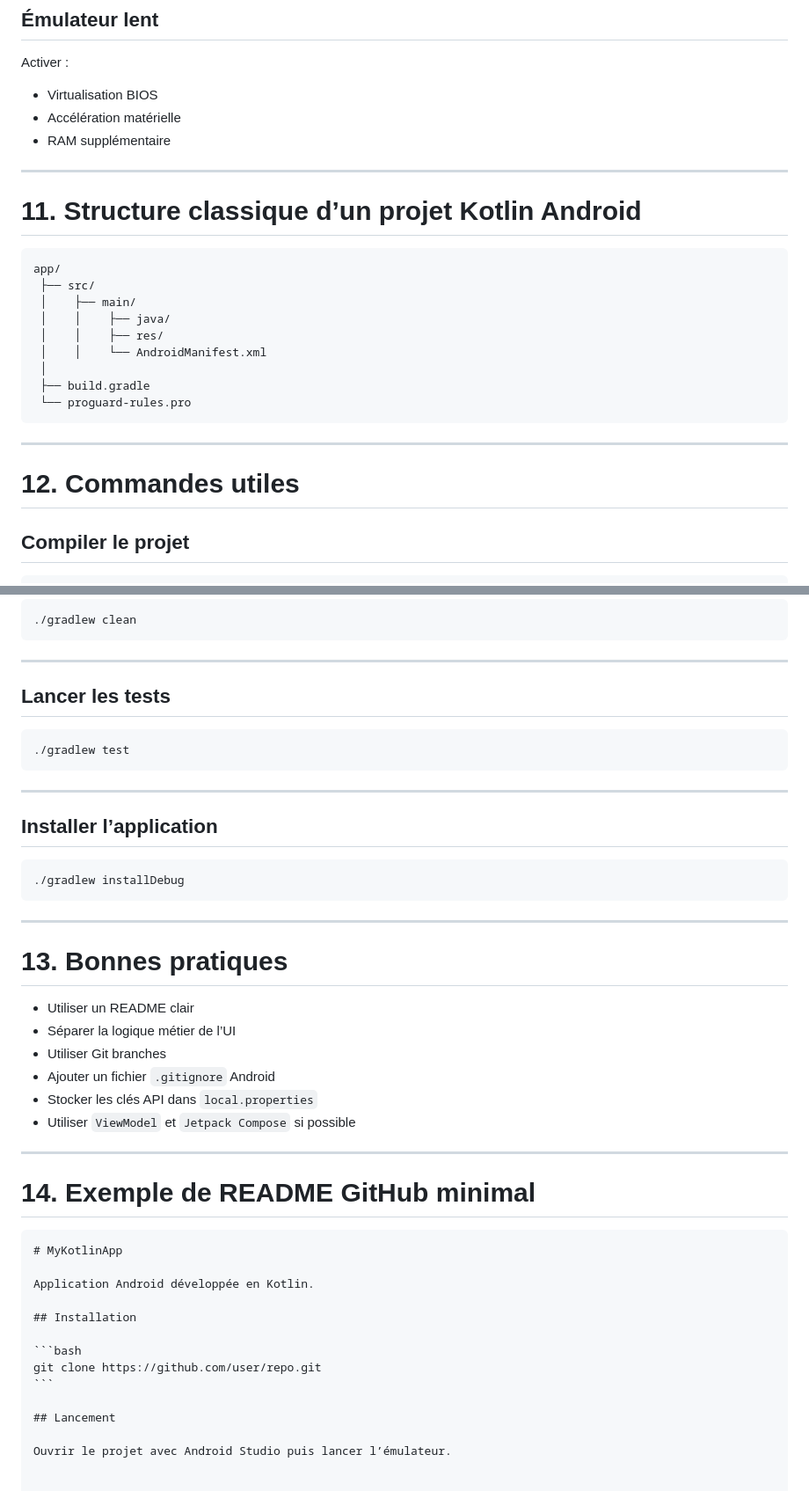
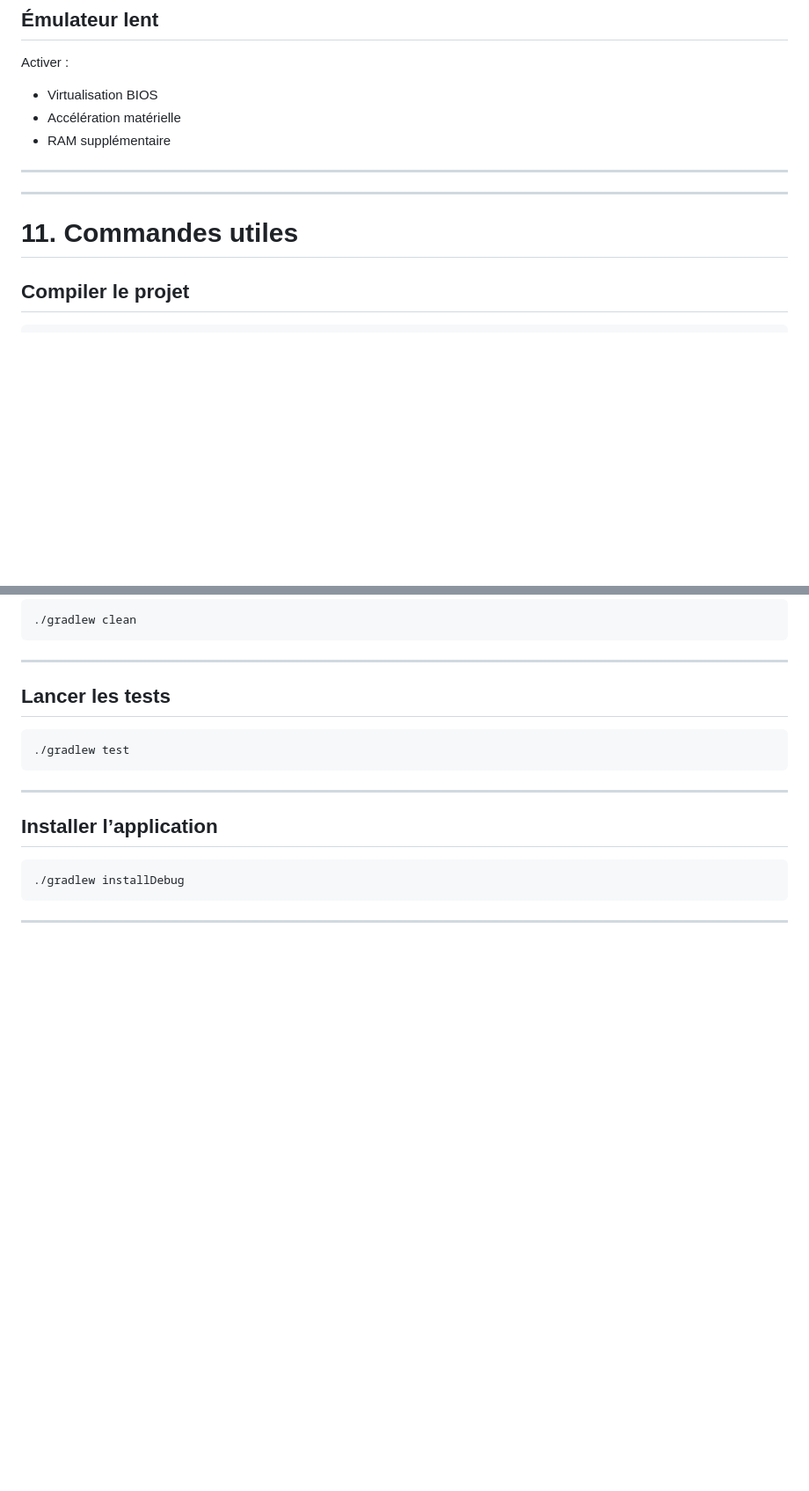
Before and after one commit to Morgane-Pesquer-Deniaud/CuisineWeek, a Markdown page: README.md, 2 parts joined by grey strips. Shown at 88% size. GitHub-like rendering; blank space fills up the shorter version.

Commit message:
Revise README for repository links and structure
Updated repository links and section headings in README.

`````diff
--- a/README.md
+++ b/README.md
@@ -305,23 +299,9 @@ Activer :
 
 ---
 
-# 11. Structure classique d’un projet Kotlin Android
-
-```text
-app/
- ├── src/
- │    ├── main/
- │    │    ├── java/
- │    │    ├── res/
- │    │    └── AndroidManifest.xml
- │
- ├── build.gradle
- └── proguard-rules.pro
-```
-
 ---
 
-# 12. Commandes utiles
+# 11. Commandes utiles
 
 ## Compiler le projet
 
@@ -354,31 +334,3 @@ app/
 ```
 
 ---
-
-# 13. Bonnes pratiques
-
-* Utiliser un README clair
-* Séparer la logique métier de l’UI
-* Utiliser Git branches
-* Ajouter un fichier `.gitignore` Android
-* Stocker les clés API dans `local.properties`
-* Utiliser `ViewModel` et `Jetpack Compose` si possible
-
----
-
-# 14. Exemple de README GitHub minimal
-
-````md
-# MyKotlinApp
-
-Application Android développée en Kotlin.
-
-## Installation
-
-```bash
-git clone https://github.com/user/repo.git
-```
-
-## Lancement
-
-Ouvrir le projet avec Android Studio puis lancer l’émulateur.
`````
Also changed, not shown: other parts of README.md (+1 -7 lines).
